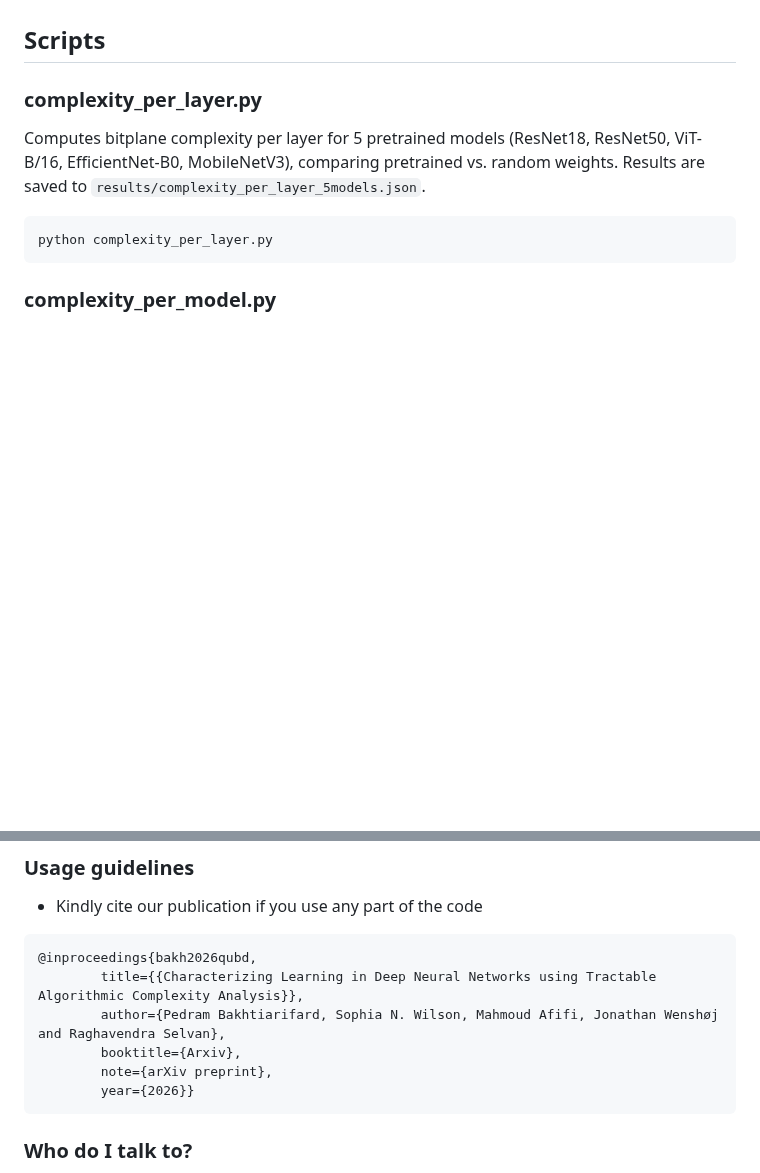
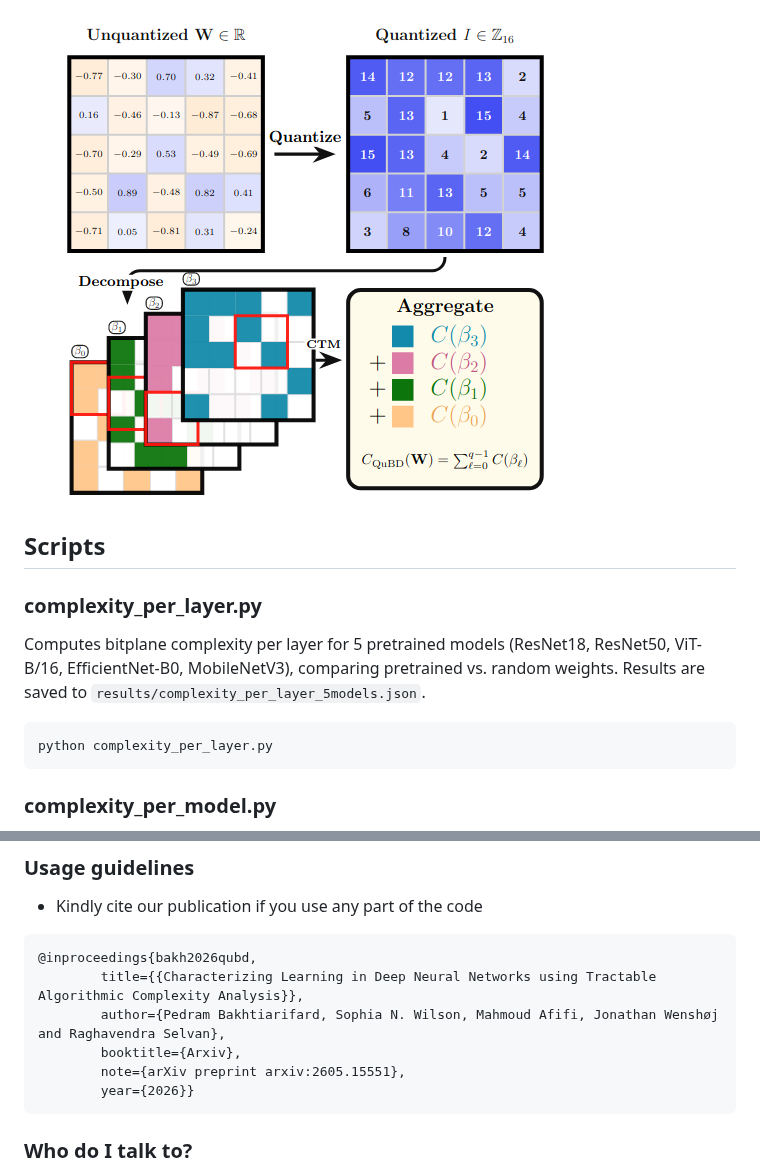
Before and after one commit to saintslab/QuBD, a Markdown page: README.md, 2 parts joined by grey strips. Drawn GitHub-style; pictures changed too: utils/qubd.png (added); blank space fills up the shorter version.

Commit message:
Update qubd

````diff
--- a/README.md
+++ b/README.md
@@ -4,4 +4,5 @@ Official repository for Bakhtiarifard et al. "Characterizing Learning in Deep Ne
 
+![qubd](utils/qubd.png)
 
 ## Scripts
 
@@ -41,7 +42,7 @@ Utility module providing quantizer classes (`UniformQuantizer`, `UniformQuantize
         title={{Characterizing Learning in Deep Neural Networks using Tractable Algorithmic Complexity Analysis}},
         author={Pedram Bakhtiarifard, Sophia N. Wilson, Mahmoud Afifi, Jonathan Wenshøj and Raghavendra Selvan},
         booktitle={Arxiv},
-        note={arXiv preprint},
+        note={arXiv preprint arxiv:2605.15551},
         year={2026}}
 ```
 ### Who do I talk to? ###
````
Also changed, not shown: other parts of README.md (+1 -1 lines).
